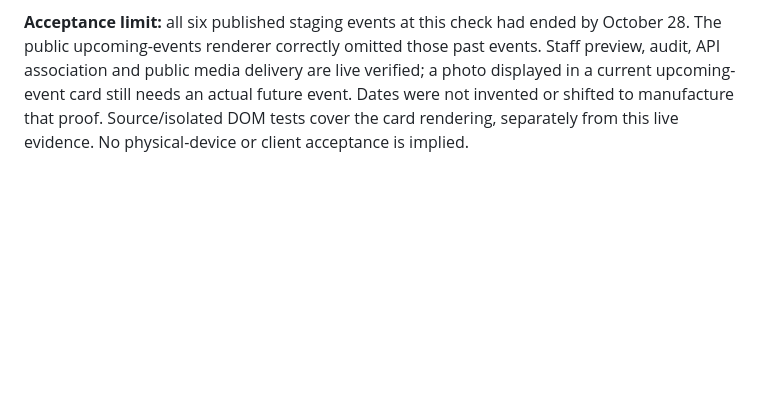
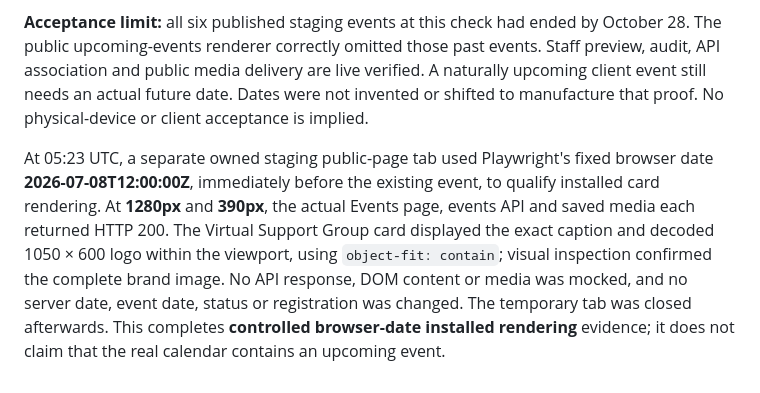
Before and after one commit to jjones447/legacy-hub-pilot, a Markdown page: docs/event-photo-attachments.md, the part around the change. Drawn GitHub-style; blank space fills up the shorter version.

Commit message:
docs: qualify installed photo cards with controlled browser date [pc2-codex-42]

```diff
--- a/docs/event-photo-attachments.md
+++ b/docs/event-photo-attachments.md
@@ -87,7 +87,17 @@ and no notification, new account, service, bucket or credential was created.
 **Acceptance limit:** all six published staging events at this check had ended
 by October 28. The public upcoming-events renderer correctly omitted those past
 events. Staff preview, audit, API association and public media delivery are live
-verified; a photo displayed in a current upcoming-event card still needs an
-actual future event. Dates were not invented or shifted to manufacture that
-proof. Source/isolated DOM tests cover the card rendering, separately from this
-live evidence. No physical-device or client acceptance is implied.
+verified. A naturally upcoming client event still needs an actual future date.
+Dates were not invented or shifted to manufacture that proof. No physical-device
+or client acceptance is implied.
+
+At 05:23 UTC, a separate owned staging public-page tab used Playwright's fixed
+browser date **2026-07-08T12:00:00Z**, immediately before the existing event, to
+qualify installed card rendering. At **1280px** and **390px**, the actual Events
+page, events API and saved media each returned HTTP 200. The Virtual Support Group
+card displayed the exact caption and decoded 1050 × 600 logo within the viewport,
+using `object-fit: contain`; visual inspection confirmed the complete brand image.
+No API response, DOM content or media was mocked, and no server date, event date,
+status or registration was changed. The temporary tab was closed afterwards.
+This completes **controlled browser-date installed rendering** evidence; it does
+not claim that the real calendar contains an upcoming event.
```
